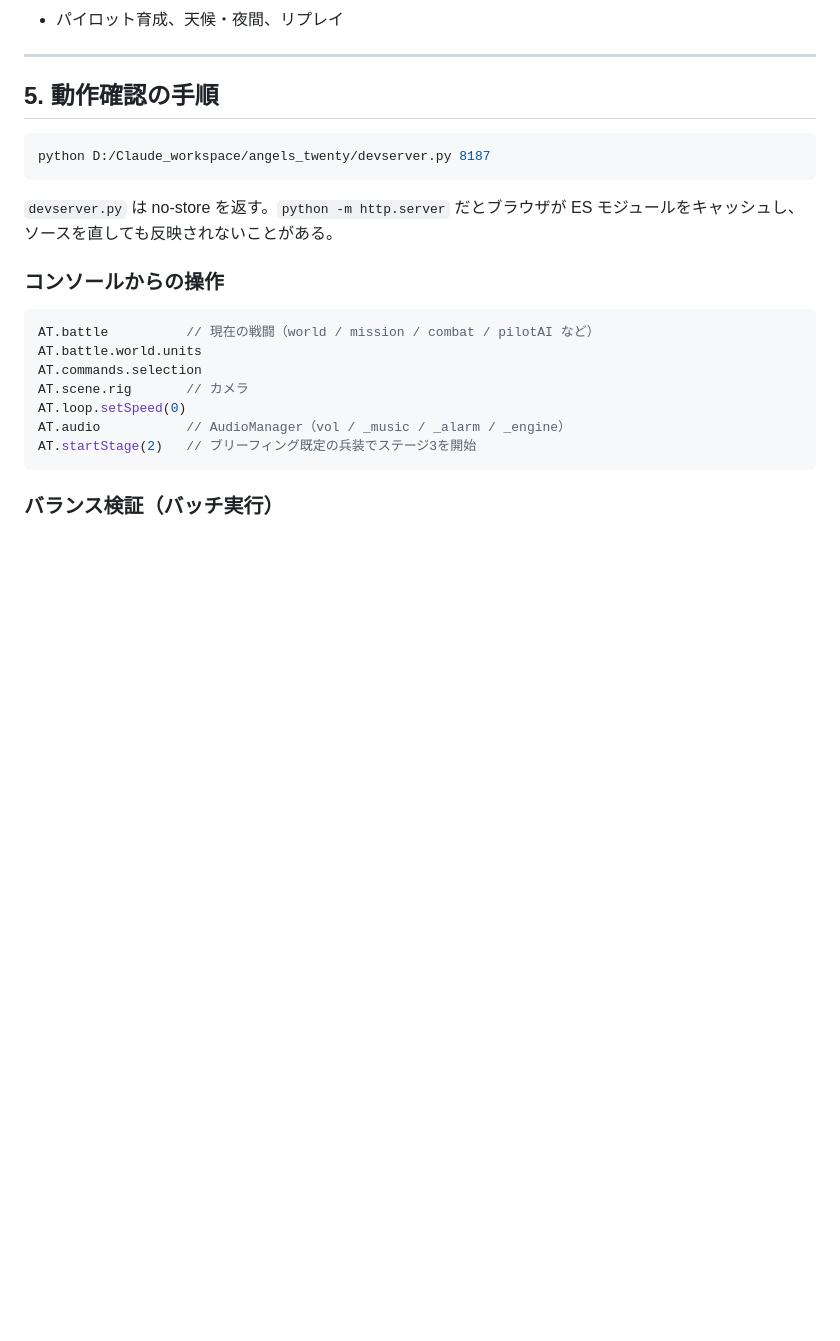
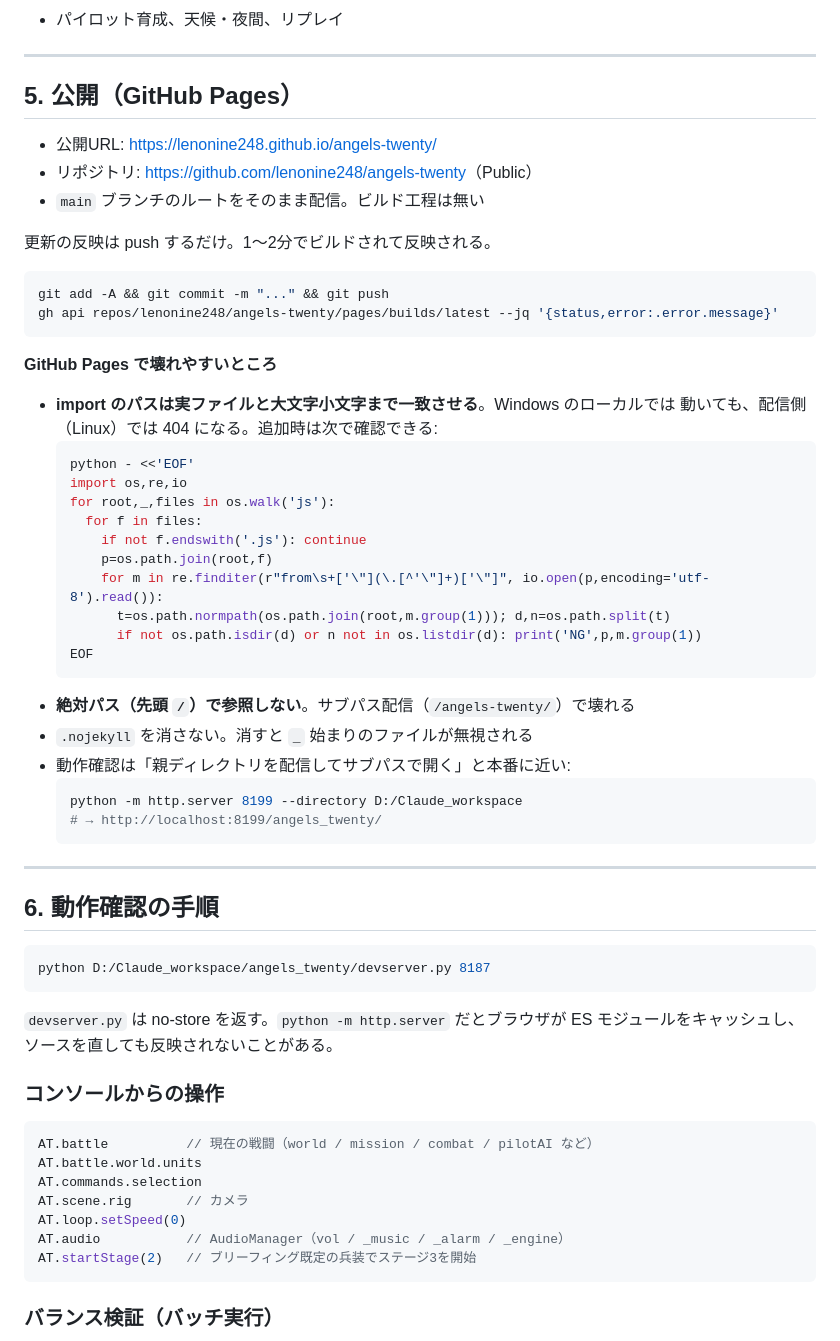
Before and after one commit to lenonine248/angels-twenty, a Markdown page: docs/STATUS.md, the part around the change. GitHub-like rendering; blank space fills up the shorter version.

Commit message:
公開手順と GitHub Pages での注意点を STATUS に追記
Co-Authored-By: Claude Opus 5 <noreply@anthropic.com>

````diff
--- a/docs/STATUS.md
+++ b/docs/STATUS.md
@@ -269,7 +269,46 @@ BGMとエンジン音を下げたぶん、爆発と警報が埋もれないよ
 
 ---
 
-## 5. 動作確認の手順
+## 5. 公開（GitHub Pages）
+
+- 公開URL: <https://lenonine248.github.io/angels-twenty/>
+- リポジトリ: <https://github.com/lenonine248/angels-twenty>（Public）
+- `main` ブランチのルートをそのまま配信。ビルド工程は無い
+
+更新の反映は push するだけ。1〜2分でビルドされて反映される。
+
+```bash
+git add -A && git commit -m "..." && git push
+gh api repos/lenonine248/angels-twenty/pages/builds/latest --jq '{status,error:.error.message}'
+```
+
+**GitHub Pages で壊れやすいところ**
+
+- **import のパスは実ファイルと大文字小文字まで一致させる**。Windows のローカルでは
+  動いても、配信側（Linux）では 404 になる。追加時は次で確認できる:
+  ```bash
+  python - <<'EOF'
+  import os,re,io
+  for root,_,files in os.walk('js'):
+    for f in files:
+      if not f.endswith('.js'): continue
+      p=os.path.join(root,f)
+      for m in re.finditer(r"from\s+['\"](\.[^'\"]+)['\"]", io.open(p,encoding='utf-8').read()):
+        t=os.path.normpath(os.path.join(root,m.group(1))); d,n=os.path.split(t)
+        if not os.path.isdir(d) or n not in os.listdir(d): print('NG',p,m.group(1))
+  EOF
+  ```
+- **絶対パス（先頭 `/`）で参照しない**。サブパス配信（`/angels-twenty/`）で壊れる
+- `.nojekyll` を消さない。消すと `_` 始まりのファイルが無視される
+- 動作確認は「親ディレクトリを配信してサブパスで開く」と本番に近い:
+  ```bash
+  python -m http.server 8199 --directory D:/Claude_workspace
+  # → http://localhost:8199/angels_twenty/
+  ```
+
+---
+
+## 6. 動作確認の手順
 
 ```bash
 python D:/Claude_workspace/angels_twenty/devserver.py 8187
````
